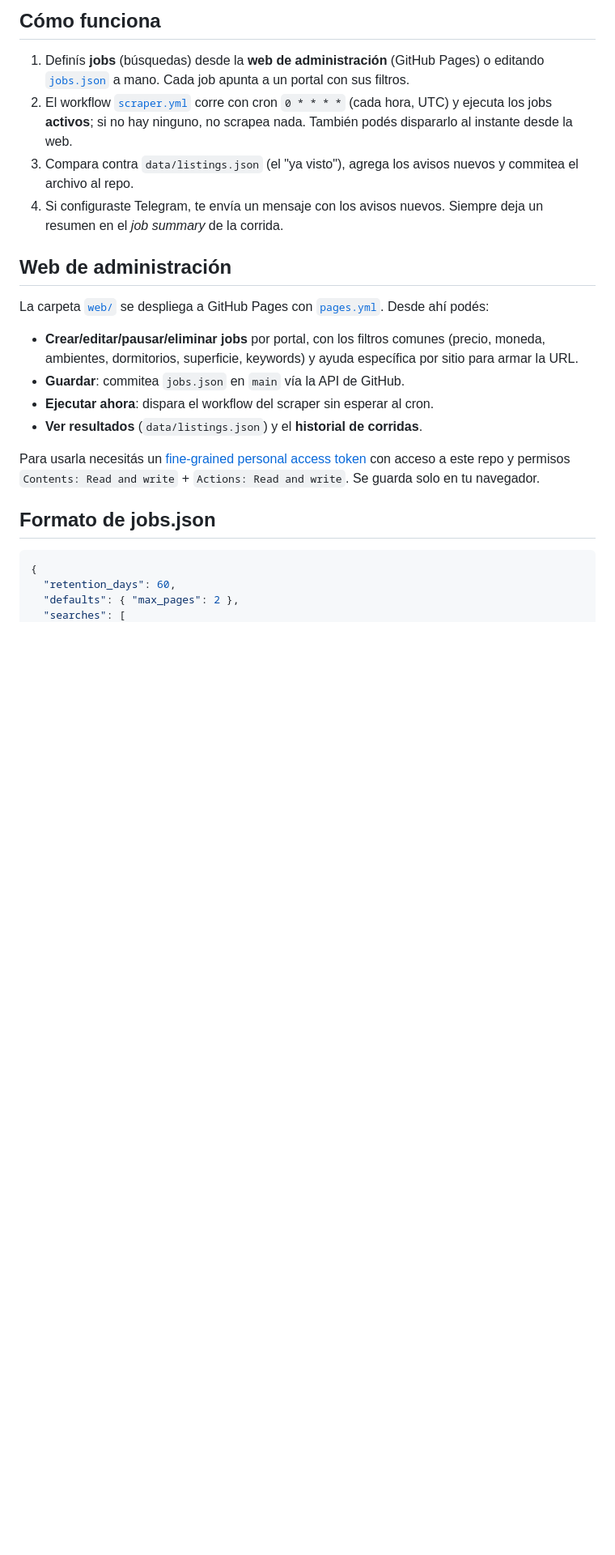
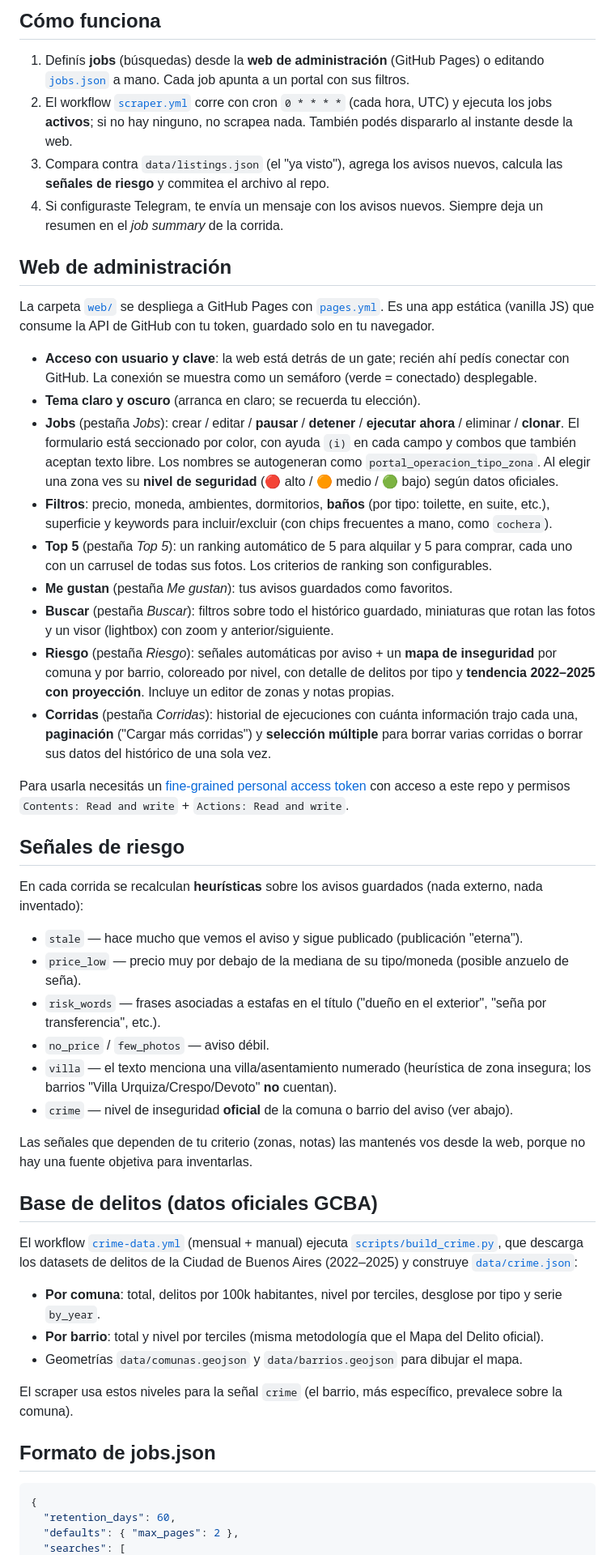
Before and after one commit to molicode/real-estate-scraping, a Markdown page: README.md, the part around one of its changes. Shown at 81% size. GitHub-like rendering; blank space fills up the shorter version.

Commit message:
docs: actualizar README con web, señales de riesgo y base de delitos
Co-Authored-By: Claude Opus 4.8 <noreply@anthropic.com>
Claude-Session: https://claude.ai/code/session_017UwT6VzkFLHaqEmBj8dyqE

```diff
--- a/README.md
+++ b/README.md
@@ -19,19 +19,47 @@ Estos dos portales bloquean el acceso directo desde los servidores de GitHub. El
 
 1. Definís **jobs** (búsquedas) desde la **web de administración** (GitHub Pages) o editando [`jobs.json`](jobs.json) a mano. Cada job apunta a un portal con sus filtros.
 2. El workflow [`scraper.yml`](.github/workflows/scraper.yml) corre con cron `0 * * * *` (cada hora, UTC) y ejecuta los jobs **activos**; si no hay ninguno, no scrapea nada. También podés dispararlo al instante desde la web.
-3. Compara contra `data/listings.json` (el "ya visto"), agrega los avisos nuevos y commitea el archivo al repo.
+3. Compara contra `data/listings.json` (el "ya visto"), agrega los avisos nuevos, calcula las **señales de riesgo** y commitea el archivo al repo.
 4. Si configuraste Telegram, te envía un mensaje con los avisos nuevos. Siempre deja un resumen en el *job summary* de la corrida.
 
 ## Web de administración
 
-La carpeta [`web/`](web/) se despliega a GitHub Pages con [`pages.yml`](.github/workflows/pages.yml). Desde ahí podés:
+La carpeta [`web/`](web/) se despliega a GitHub Pages con [`pages.yml`](.github/workflows/pages.yml). Es una app estática (vanilla JS) que consume la API de GitHub con tu token, guardado solo en tu navegador.
 
-- **Crear/editar/pausar/eliminar jobs** por portal, con los filtros comunes (precio, moneda, ambientes, dormitorios, superficie, keywords) y ayuda específica por sitio para armar la URL.
-- **Guardar**: commitea `jobs.json` en `main` vía la API de GitHub.
-- **Ejecutar ahora**: dispara el workflow del scraper sin esperar al cron.
-- **Ver resultados** (`data/listings.json`) y el **historial de corridas**.
+- **Acceso con usuario y clave**: la web está detrás de un gate; recién ahí pedís conectar con GitHub. La conexión se muestra como un semáforo (verde = conectado) desplegable.
+- **Tema claro y oscuro** (arranca en claro; se recuerda tu elección).
+- **Jobs** (pestaña *Jobs*): crear / editar / **pausar** / **detener** / **ejecutar ahora** / eliminar / **clonar**. El formulario está seccionado por color, con ayuda `(i)` en cada campo y combos que también aceptan texto libre. Los nombres se autogeneran como `portal_operacion_tipo_zona`. Al elegir una zona ves su **nivel de seguridad** (🔴 alto / 🟠 medio / 🟢 bajo) según datos oficiales.
+- **Filtros**: precio, moneda, ambientes, dormitorios, **baños** (por tipo: toilette, en suite, etc.), superficie y keywords para incluir/excluir (con chips frecuentes a mano, como `cochera`).
+- **Top 5** (pestaña *Top 5*): un ranking automático de 5 para alquilar y 5 para comprar, cada uno con un carrusel de todas sus fotos. Los criterios de ranking son configurables.
+- **Me gustan** (pestaña *Me gustan*): tus avisos guardados como favoritos.
+- **Buscar** (pestaña *Buscar*): filtros sobre todo el histórico guardado, miniaturas que rotan las fotos y un visor (lightbox) con zoom y anterior/siguiente.
+- **Riesgo** (pestaña *Riesgo*): señales automáticas por aviso + un **mapa de inseguridad** por comuna y por barrio, coloreado por nivel, con detalle de delitos por tipo y **tendencia 2022–2025 con proyección**. Incluye un editor de zonas y notas propias.
+- **Corridas** (pestaña *Corridas*): historial de ejecuciones con cuánta información trajo cada una, **paginación** ("Cargar más corridas") y **selección múltiple** para borrar varias corridas o borrar sus datos del histórico de una sola vez.
 
-Para usarla necesitás un [fine-grained personal access token](https://github.com/settings/personal-access-tokens/new) con acceso a este repo y permisos `Contents: Read and write` + `Actions: Read and write`. Se guarda solo en tu navegador.
+Para usarla necesitás un [fine-grained personal access token](https://github.com/settings/personal-access-tokens/new) con acceso a este repo y permisos `Contents: Read and write` + `Actions: Read and write`.
+
+## Señales de riesgo
+
+En cada corrida se recalculan **heurísticas** sobre los avisos guardados (nada externo, nada inventado):
+
+- `stale` — hace mucho que vemos el aviso y sigue publicado (publicación "eterna").
+- `price_low` — precio muy por debajo de la mediana de su tipo/moneda (posible anzuelo de seña).
+- `risk_words` — frases asociadas a estafas en el título ("dueño en el exterior", "seña por transferencia", etc.).
+- `no_price` / `few_photos` — aviso débil.
+- `villa` — el texto menciona una villa/asentamiento numerado (heurística de zona insegura; los barrios "Villa Urquiza/Crespo/Devoto" **no** cuentan).
+- `crime` — nivel de inseguridad **oficial** de la comuna o barrio del aviso (ver abajo).
+
+Las señales que dependen de tu criterio (zonas, notas) las mantenés vos desde la web, porque no hay una fuente objetiva para inventarlas.
+
+## Base de delitos (datos oficiales GCBA)
+
+El workflow [`crime-data.yml`](.github/workflows/crime-data.yml) (mensual + manual) ejecuta [`scripts/build_crime.py`](scripts/build_crime.py), que descarga los datasets de delitos de la Ciudad de Buenos Aires (2022–2025) y construye [`data/crime.json`](data/crime.json):
+
+- **Por comuna**: total, delitos por 100k habitantes, nivel por terciles, desglose por tipo y serie `by_year`.
+- **Por barrio**: total y nivel por terciles (misma metodología que el Mapa del Delito oficial).
+- Geometrías `data/comunas.geojson` y `data/barrios.geojson` para dibujar el mapa.
+
+El scraper usa estos niveles para la señal `crime` (el barrio, más específico, prevalece sobre la comuna).
 
 ## Formato de jobs.json
 
```
Also changed, not shown: other parts of README.md (+8 -8 lines).
